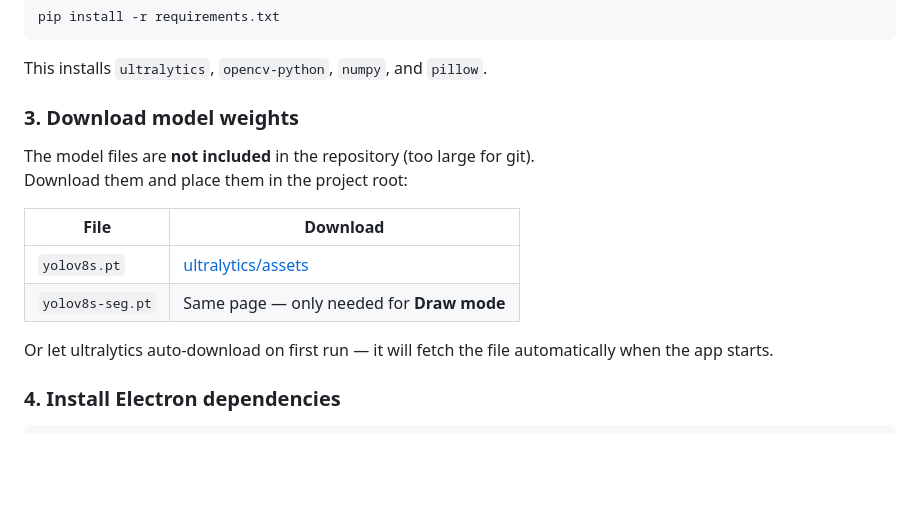
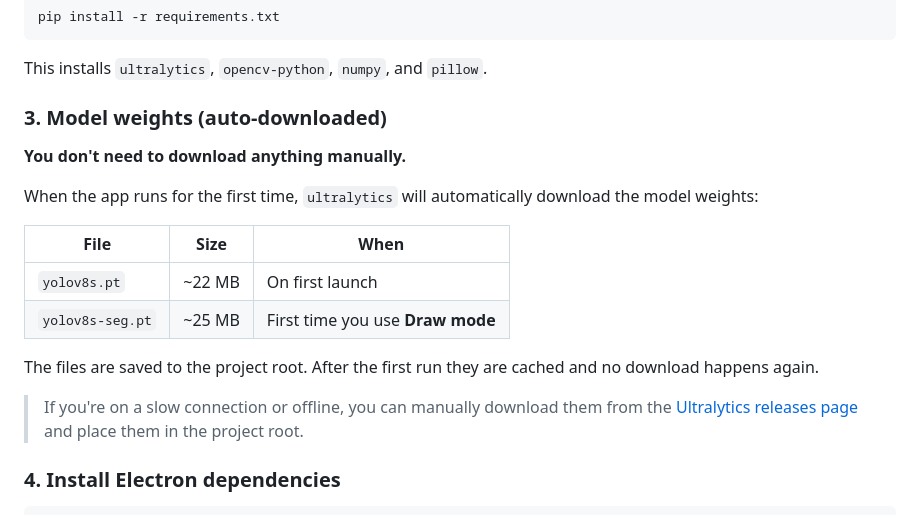
Before and after one commit to AXtremeTS/Object_detection_YOLOv8, a Markdown page: README.md, the part around the change. GitHub-like rendering; blank space fills up the shorter version.

Commit message:
docs: clarify model weights auto-download in README

```diff
--- a/README.md
+++ b/README.md
@@ -45,17 +45,20 @@ pip install -r requirements.txt
 
 This installs `ultralytics`, `opencv-python`, `numpy`, and `pillow`.
 
-### 3. Download model weights
+### 3. Model weights (auto-downloaded)
 
-The model files are **not included** in the repository (too large for git).
-Download them and place them in the project root:
+**You don't need to download anything manually.**
 
-| File | Download |
-|---|---|
-| `yolov8s.pt` | [ultralytics/assets](https://github.com/ultralytics/assets/releases) |
-| `yolov8s-seg.pt` | Same page — only needed for **Draw mode** |
+When the app runs for the first time, `ultralytics` will automatically download the model weights:
 
-Or let ultralytics auto-download on first run — it will fetch the file automatically when the app starts.
+| File | Size | When |
+|---|---|---|
+| `yolov8s.pt` | ~22 MB | On first launch |
+| `yolov8s-seg.pt` | ~25 MB | First time you use **Draw mode** |
+
+The files are saved to the project root. After the first run they are cached and no download happens again.
+
+> If you're on a slow connection or offline, you can manually download them from the [Ultralytics releases page](https://github.com/ultralytics/assets/releases) and place them in the project root.
 
 ### 4. Install Electron dependencies
 
```
